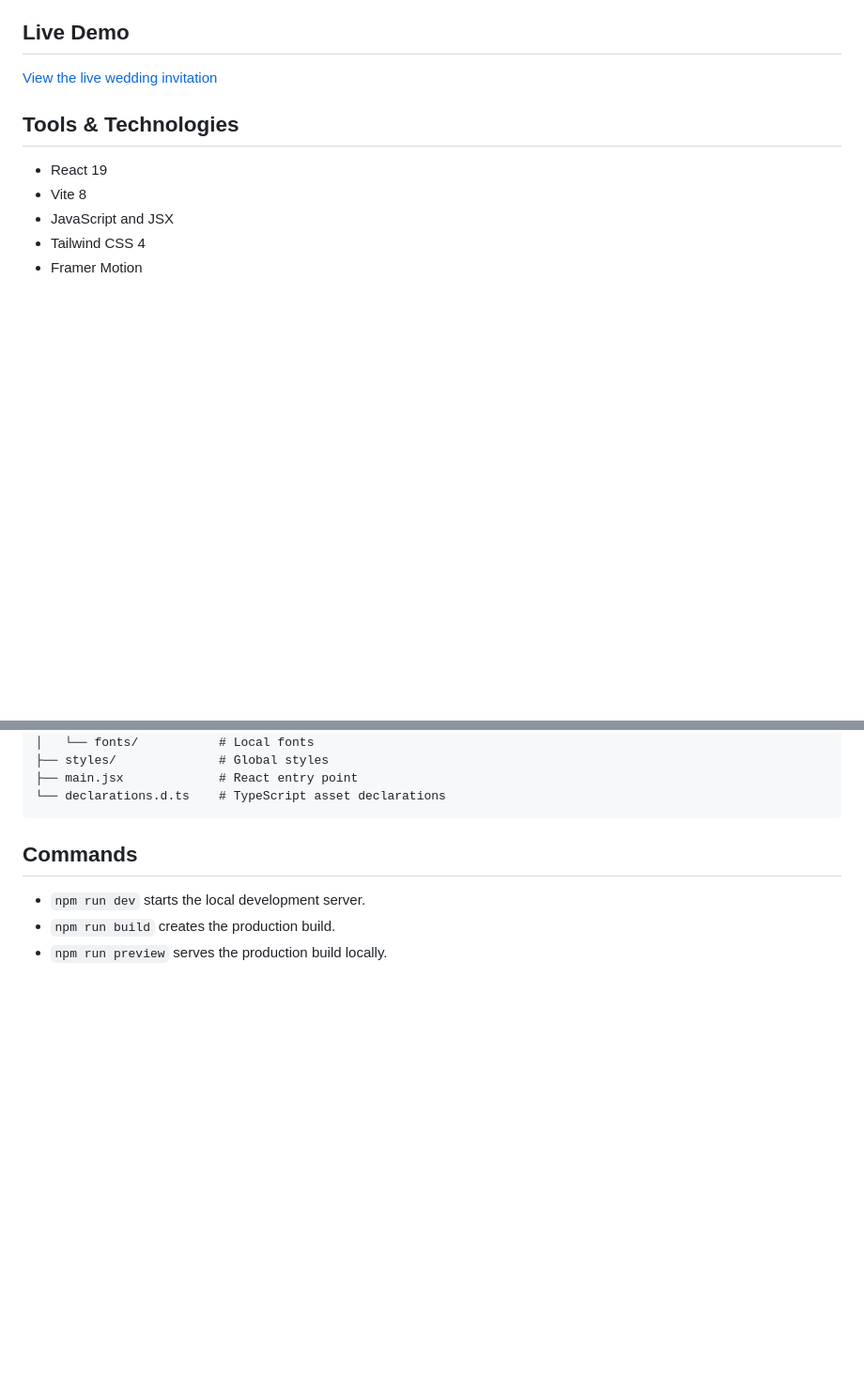
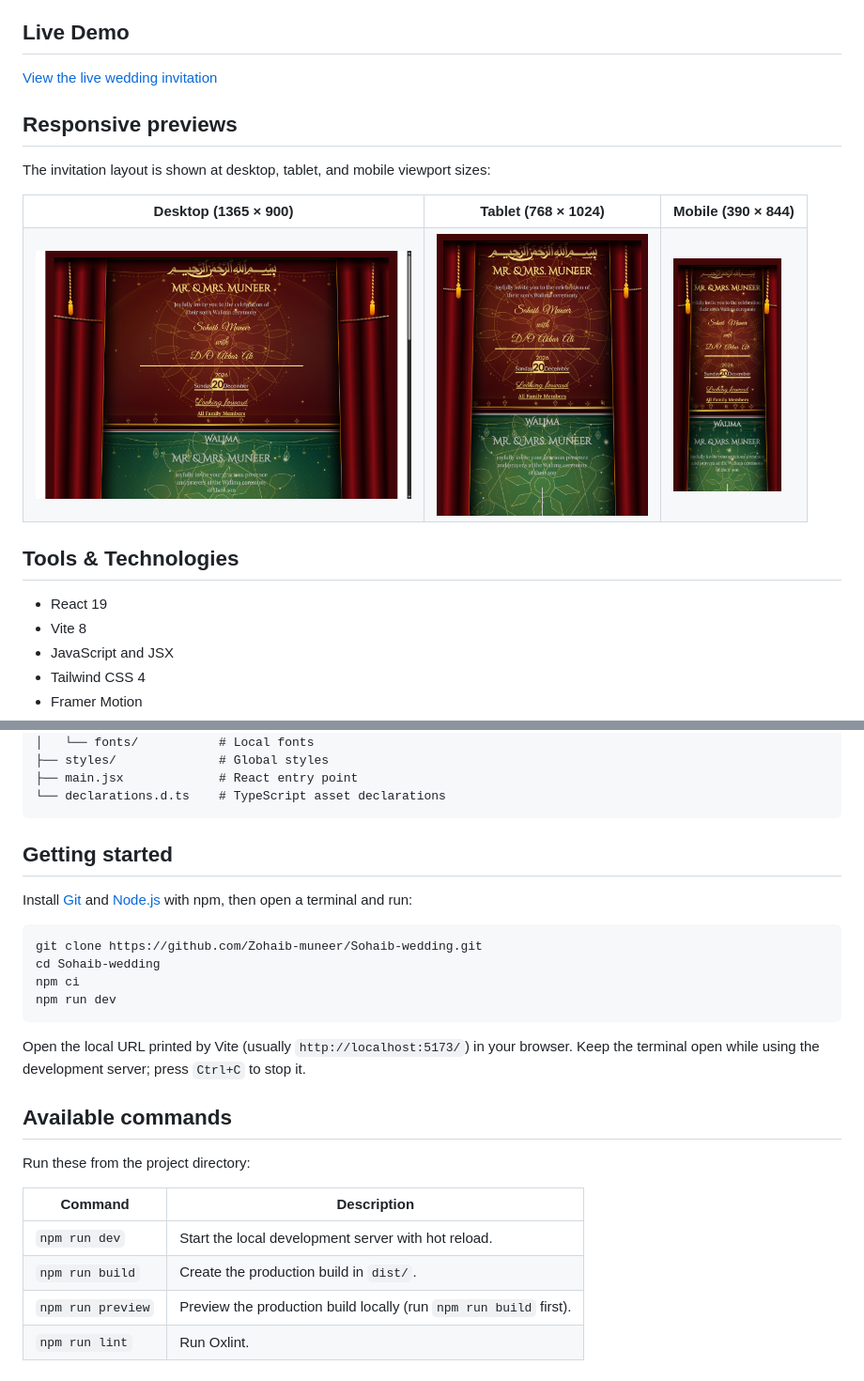
Before and after one commit to Zohaib-muneer/Sohaib-wedding, a Markdown page: README.md, 2 parts joined by grey strips. Shown at 94% size. Rendered like a GitHub page; pictures changed too: docs/screenshots/desktop.png (added), docs/screenshots/mobile.png (added), docs/screenshots/tablet.png (added); blank space fills up the shorter version.

Commit message:
Update readme.md and uninstall unusage packages

````diff
--- a/README.md
+++ b/README.md
@@ -5,6 +5,23 @@ A React and Vite single-page wedding invitation.
 ## Live Demo
 
 [View the live wedding invitation](https://zohaib-muneer.github.io/Sohaib-wedding/)
+
+## Responsive previews
+
+The invitation layout is shown at desktop, tablet, and mobile viewport sizes:
+
+<table>
+  <tr>
+    <th>Desktop (1365 × 900)</th>
+    <th>Tablet (768 × 1024)</th>
+    <th>Mobile (390 × 844)</th>
+  </tr>
+  <tr>
+    <td><img src="docs/screenshots/desktop.png" width="400" alt="Wedding invitation on a desktop viewport"></td>
+    <td><img src="docs/screenshots/tablet.png" width="225" alt="Wedding invitation on a tablet viewport"></td>
+    <td><img src="docs/screenshots/mobile.png" width="115" alt="Wedding invitation on a mobile viewport"></td>
+  </tr>
+</table>
 
 ## Tools & Technologies
 
@@ -39,8 +56,26 @@ src/
 └── declarations.d.ts    # TypeScript asset declarations
 ```
 
-## Commands
+## Getting started
 
-- `npm run dev` starts the local development server.
-- `npm run build` creates the production build.
-- `npm run preview` serves the production build locally.
+Install [Git](https://git-scm.com/) and [Node.js](https://nodejs.org/) with npm, then open a terminal and run:
+
+```bash
+git clone https://github.com/Zohaib-muneer/Sohaib-wedding.git
+cd Sohaib-wedding
+npm ci
+npm run dev
+```
+
+Open the local URL printed by Vite (usually `http://localhost:5173/`) in your browser. Keep the terminal open while using the development server; press `Ctrl+C` to stop it.
+
+## Available commands
+
+Run these from the project directory:
+
+| Command | Description |
+| --- | --- |
+| `npm run dev` | Start the local development server with hot reload. |
+| `npm run build` | Create the production build in `dist/`. |
+| `npm run preview` | Preview the production build locally (run `npm run build` first). |
+| `npm run lint` | Run Oxlint. |
````
Also changed, not shown: 6 other files.
